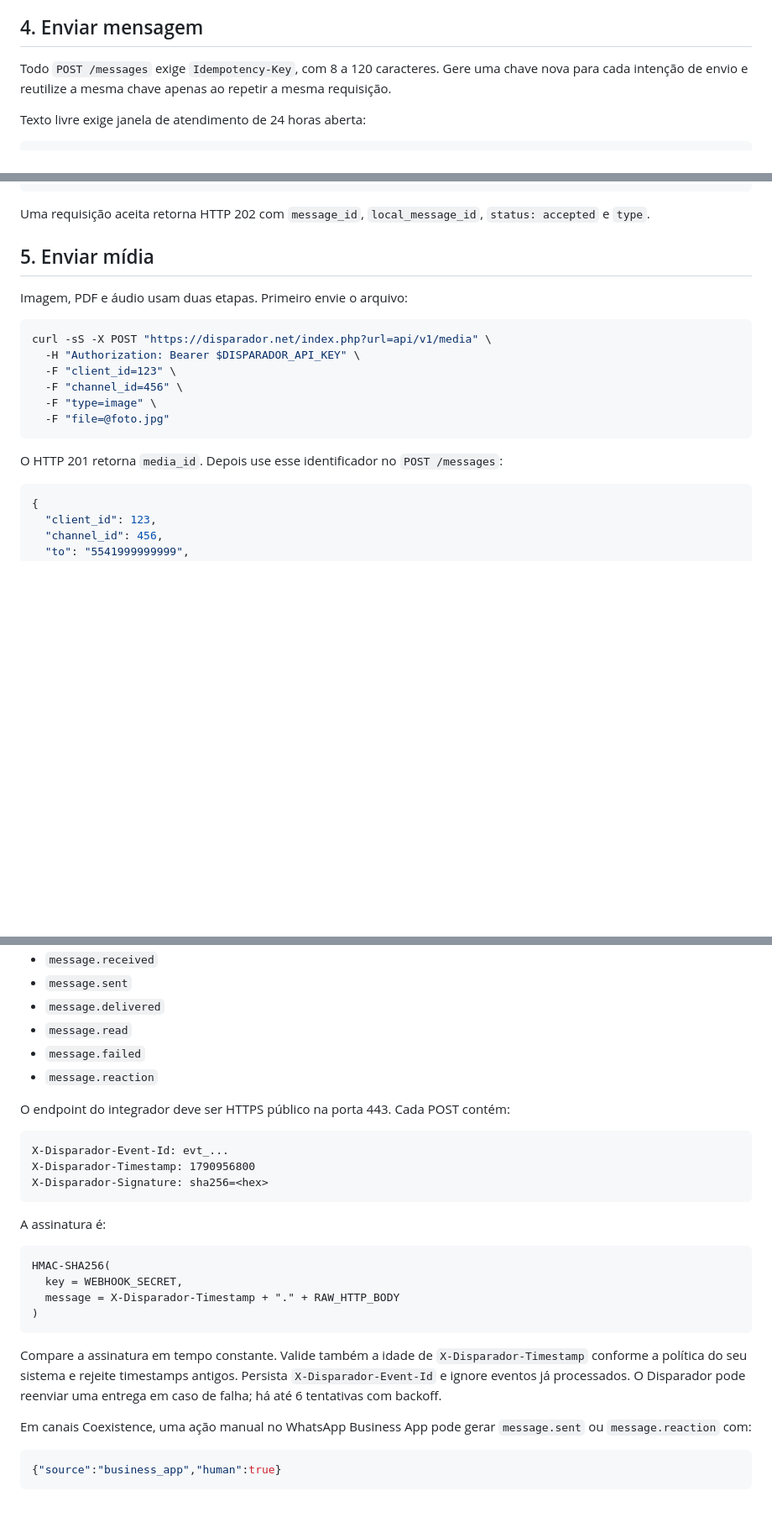
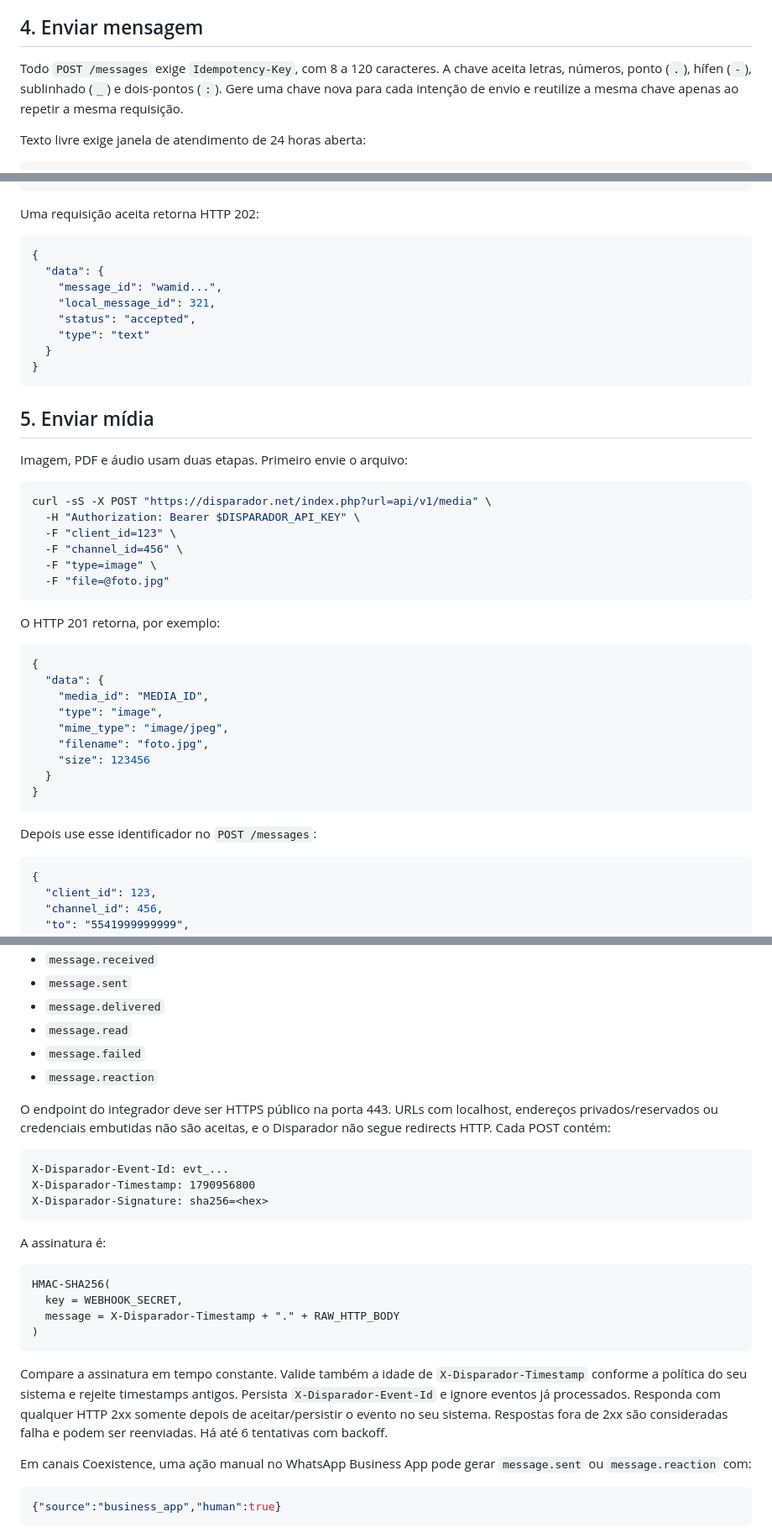
Before and after one commit to lembergrs/disparador-whatsapp-meta, a Markdown page: docs/partner-api-quickstart.md, 3 parts joined by grey strips. Shown at 84% size. Rendered like a GitHub page; blank space fills up the shorter version.

Commit message:
Aprimora quickstart após auditoria externa

````diff
--- a/docs/partner-api-quickstart.md
+++ b/docs/partner-api-quickstart.md
@@ -38,7 +38,7 @@ Use o `id` retornado como `template.id` no envio. Somente templates ativos e apr
 
 ## 4. Enviar mensagem
 
-Todo `POST /messages` exige `Idempotency-Key`, com 8 a 120 caracteres. Gere uma chave nova para cada intenção de envio e reutilize a mesma chave apenas ao repetir a mesma requisição.
+Todo `POST /messages` exige `Idempotency-Key`, com 8 a 120 caracteres. A chave aceita letras, números, ponto (`.`), hífen (`-`), sublinhado (`_`) e dois-pontos (`:`). Gere uma chave nova para cada intenção de envio e reutilize a mesma chave apenas ao repetir a mesma requisição.
 
 Texto livre exige janela de atendimento de 24 horas aberta:
 
@@ -67,7 +67,18 @@ Fora da janela de 24 horas, utilize template aprovado:
 }
 ```
 
-Uma requisição aceita retorna HTTP 202 com `message_id`, `local_message_id`, `status: accepted` e `type`.
+Uma requisição aceita retorna HTTP 202:
+
+```json
+{
+  "data": {
+    "message_id": "wamid...",
+    "local_message_id": 321,
+    "status": "accepted",
+    "type": "text"
+  }
+}
+```
 
 ## 5. Enviar mídia
 
@@ -82,7 +93,21 @@ curl -sS -X POST "https://disparador.net/index.php?url=api/v1/media" \
   -F "file=@foto.jpg"
 ```
 
-O HTTP 201 retorna `media_id`. Depois use esse identificador no `POST /messages`:
+O HTTP 201 retorna, por exemplo:
+
+```json
+{
+  "data": {
+    "media_id": "MEDIA_ID",
+    "type": "image",
+    "mime_type": "image/jpeg",
+    "filename": "foto.jpg",
+    "size": 123456
+  }
+}
+```
+
+Depois use esse identificador no `POST /messages`:
 
 ```json
 {
@@ -110,7 +135,7 @@ O Partner pode receber:
 - `message.failed`
 - `message.reaction`
 
-O endpoint do integrador deve ser HTTPS público na porta 443. Cada POST contém:
+O endpoint do integrador deve ser HTTPS público na porta 443. URLs com localhost, endereços privados/reservados ou credenciais embutidas não são aceitas, e o Disparador não segue redirects HTTP. Cada POST contém:
 
 ```text
 X-Disparador-Event-Id: evt_...
@@ -127,7 +152,7 @@ HMAC-SHA256(
 )
 ```
 
-Compare a assinatura em tempo constante. Valide também a idade de `X-Disparador-Timestamp` conforme a política do seu sistema e rejeite timestamps antigos. Persista `X-Disparador-Event-Id` e ignore eventos já processados. O Disparador pode reenviar uma entrega em caso de falha; há até 6 tentativas com backoff.
+Compare a assinatura em tempo constante. Valide também a idade de `X-Disparador-Timestamp` conforme a política do seu sistema e rejeite timestamps antigos. Persista `X-Disparador-Event-Id` e ignore eventos já processados. Responda com qualquer HTTP 2xx somente depois de aceitar/persistir o evento no seu sistema. Respostas fora de 2xx são consideradas falha e podem ser reenviadas. Há até 6 tentativas com backoff.
 
 Em canais Coexistence, uma ação manual no WhatsApp Business App pode gerar `message.sent` ou `message.reaction` com:
 
````
Also changed, not shown: other parts of docs/partner-api-quickstart.md (+2 -2 lines).
